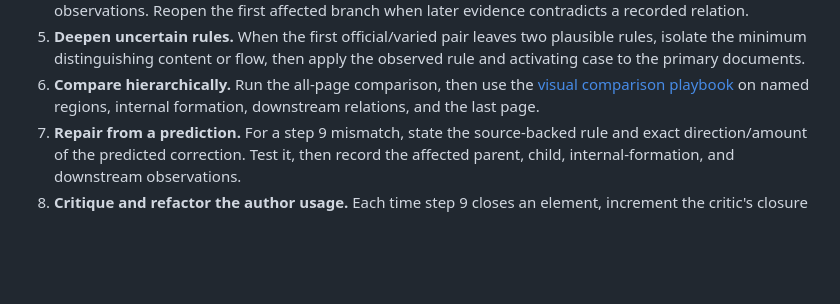
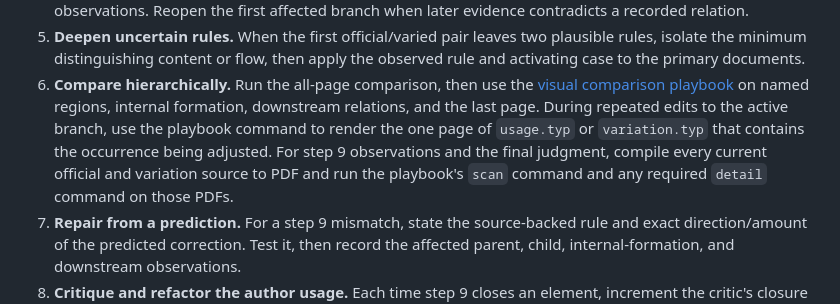
Before and after one commit to michikawa07/my-codex-skills, a Markdown page: skills/build-typst-template/SKILL.md, the part around the change. GitHub-like rendering; blank space fills up the shorter version.

```diff
--- a/skills/build-typst-template/SKILL.md
+++ b/skills/build-typst-template/SKILL.md
@@ -146,7 +146,10 @@ Keep the task active until the Finish conditions hold. Use critic findings only
    distinguishing content or flow, then apply the observed rule and activating case to the primary documents.
 6. **Compare hierarchically.** Run the all-page comparison, then use the
    [visual comparison playbook](references/validation-playbook.md) on named regions, internal formation, downstream
-   relations, and the last page.
+   relations, and the last page. During repeated edits to the active branch, use the playbook command to render the one
+   page of `usage.typ` or `variation.typ` that contains the occurrence being adjusted. For step 9 observations and the
+   final judgment, compile every current official and variation source to PDF and run the playbook's `scan` command and
+   any required `detail` command on those PDFs.
 7. **Repair from a prediction.** For a step 9 mismatch, state the source-backed rule and exact direction/amount of the
    predicted correction. Test it, then record the affected parent, child, internal-formation, and downstream observations.
 8. **Critique and refactor the author usage.** Each time step 9 closes an element,
```
Also changed, not shown: 1 other file.
